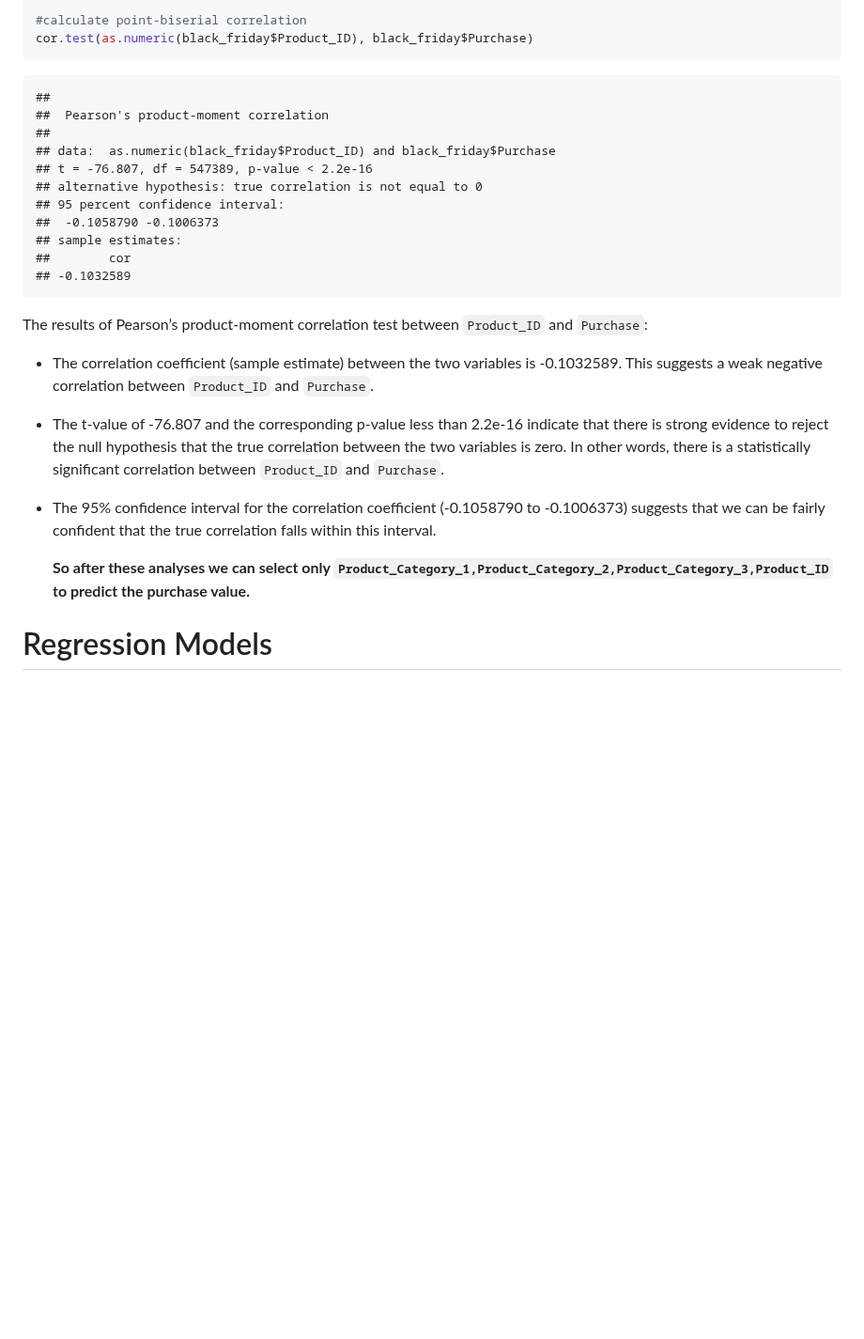
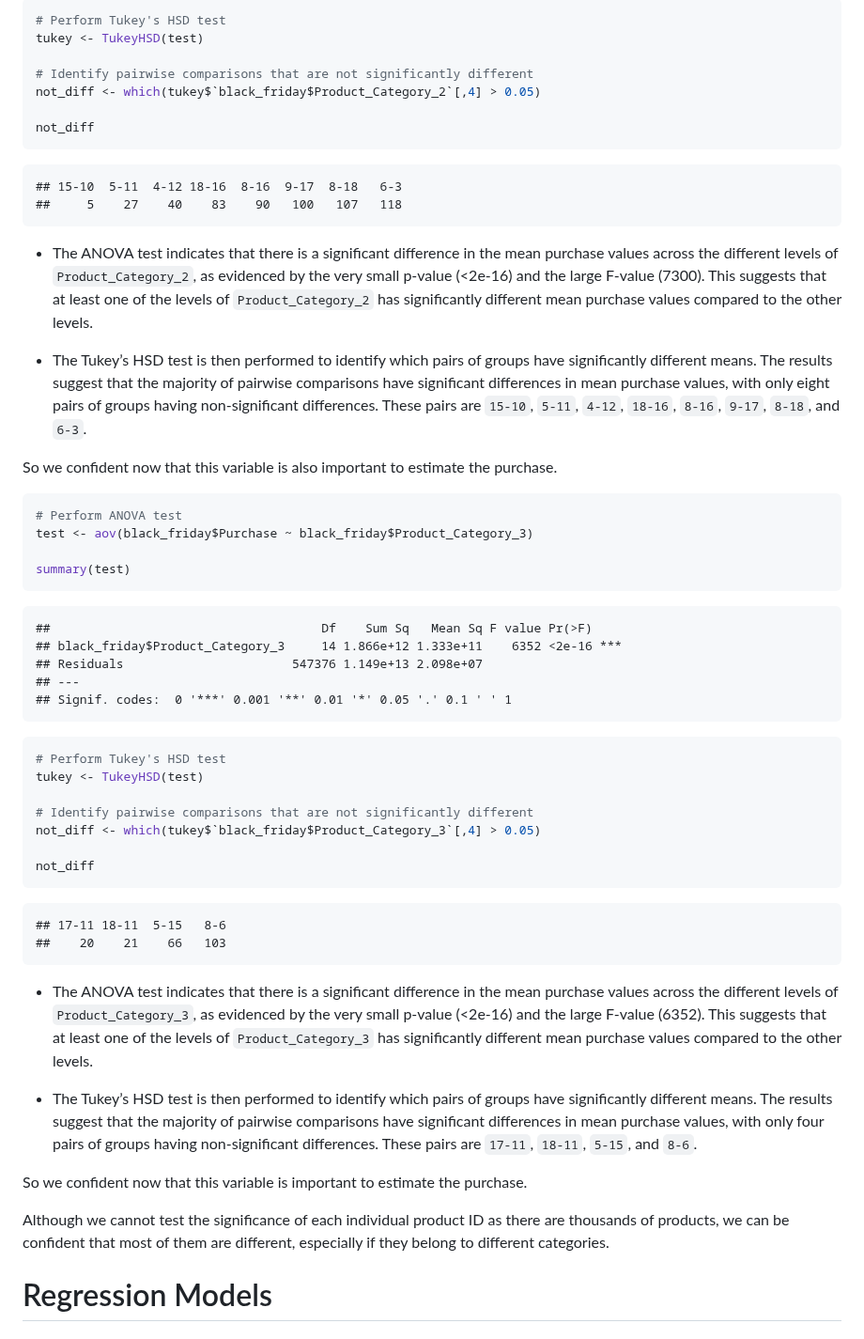
Before and after one commit to Ziadashraf301/Black-Friday, a Markdown page: Black-friday-Regression-models-and-outliers-analysis-.md, the part around one of its changes. Shown at 94% size. Drawn GitHub-style; blank space fills up the shorter version.

````diff
--- a/Black-friday-Regression-models-and-outliers-analysis-.md
+++ b/Black-friday-Regression-models-and-outliers-analysis-.md
@@ -553,41 +514,81 @@ The results of Pearson’s product-moment correlation test between
 
 ``` r
-#calculate point-biserial correlation
-cor.test(as.numeric(black_friday$Product_ID), black_friday$Purchase)
+# Perform Tukey's HSD test
+tukey <- TukeyHSD(test)
+
+# Identify pairwise comparisons that are not significantly different
+not_diff <- which(tukey$`black_friday$Product_Category_2`[,4] > 0.05)
+
+not_diff
 ```
 
-    ##
-    ##  Pearson's product-moment correlation
-    ##
-    ## data:  as.numeric(black_friday$Product_ID) and black_friday$Purchase
-    ## t = -76.807, df = 547389, p-value < 2.2e-16
-    ## alternative hypothesis: true correlation is not equal to 0
-    ## 95 percent confidence interval:
-    ##  -0.1058790 -0.1006373
-    ## sample estimates:
-    ##        cor
-    ## -0.1032589
+    ## 15-10  5-11  4-12 18-16  8-16  9-17  8-18   6-3
+    ##     5    27    40    83    90   100   107   118
 
-The results of Pearson’s product-moment correlation test between
-`Product_ID` and `Purchase`:
+-   The ANOVA test indicates that there is a significant difference in
+    the mean purchase values across the different levels of
+    `Product_Category_2`, as evidenced by the very small p-value
+    (\<2e-16) and the large F-value (7300). This suggests that at least
+    one of the levels of `Product_Category_2` has significantly
+    different mean purchase values compared to the other levels.
 
--   The correlation coefficient (sample estimate) between the two
-    variables is -0.1032589. This suggests a weak negative correlation
-    between `Product_ID` and `Purchase`.
+-   The Tukey’s HSD test is then performed to identify which pairs of
+    groups have significantly different means. The results suggest that
+    the majority of pairwise comparisons have significant differences in
+    mean purchase values, with only eight pairs of groups having
+    non-significant differences. These pairs are `15-10`, `5-11`,
+    `4-12`, `18-16`, `8-16`, `9-17`, `8-18`, and `6-3`.
 
--   The t-value of -76.807 and the corresponding p-value less than
-    2.2e-16 indicate that there is strong evidence to reject the null
-    hypothesis that the true correlation between the two variables is
-    zero. In other words, there is a statistically significant
-    correlation between `Product_ID` and `Purchase`.
+So we confident now that this variable is also important to estimate the
+purchase.
 
--   The 95% confidence interval for the correlation coefficient
-    (-0.1058790 to -0.1006373) suggests that we can be fairly confident
-    that the true correlation falls within this interval.
+``` r
+# Perform ANOVA test
+test <- aov(black_friday$Purchase ~ black_friday$Product_Category_3)
 
-    **So after these analyses we can select only
-    `Product_Category_1,Product_Category_2,Product_Category_3,Product_ID`
-    to predict the purchase value.**
+summary(test)
+```
+
+    ##                                     Df    Sum Sq   Mean Sq F value Pr(>F)
+    ## black_friday$Product_Category_3     14 1.866e+12 1.333e+11    6352 <2e-16 ***
+    ## Residuals                       547376 1.149e+13 2.098e+07
+    ## ---
+    ## Signif. codes:  0 '***' 0.001 '**' 0.01 '*' 0.05 '.' 0.1 ' ' 1
+
+``` r
+# Perform Tukey's HSD test
+tukey <- TukeyHSD(test)
+
+# Identify pairwise comparisons that are not significantly different
+not_diff <- which(tukey$`black_friday$Product_Category_3`[,4] > 0.05)
+
+not_diff
+```
+
+    ## 17-11 18-11  5-15   8-6
+    ##    20    21    66   103
+
+-   The ANOVA test indicates that there is a significant difference in
+    the mean purchase values across the different levels of
+    `Product_Category_3`, as evidenced by the very small p-value
+    (\<2e-16) and the large F-value (6352). This suggests that at least
+    one of the levels of `Product_Category_3` has significantly
+    different mean purchase values compared to the other levels.
+
+-   The Tukey’s HSD test is then performed to identify which pairs of
+    groups have significantly different means. The results suggest that
+    the majority of pairwise comparisons have significant differences in
+    mean purchase values, with only four pairs of groups having
+    non-significant differences. These pairs are `17-11`, `18-11`,
+    `5-15`, and `8-6`.
+
+So we confident now that this variable is important to estimate the
+purchase.
+
+Although we cannot test the significance of each individual
+product ID as there are thousands of products, we can be confident that
+most of them are different, especially if they belong to different
+categories.
 
 # Regression Models
 
````
Also changed, not shown: other parts of Black-friday-Regression-models-and-outliers-analysis-.md (+48 -87 lines).
